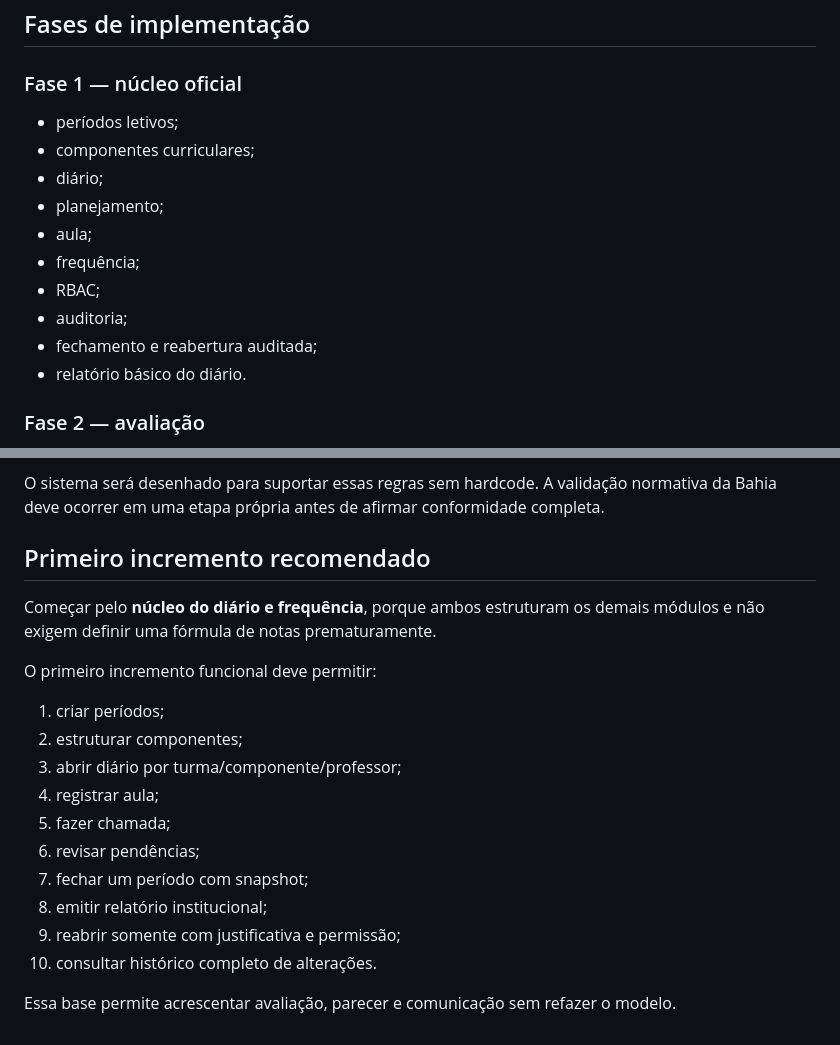
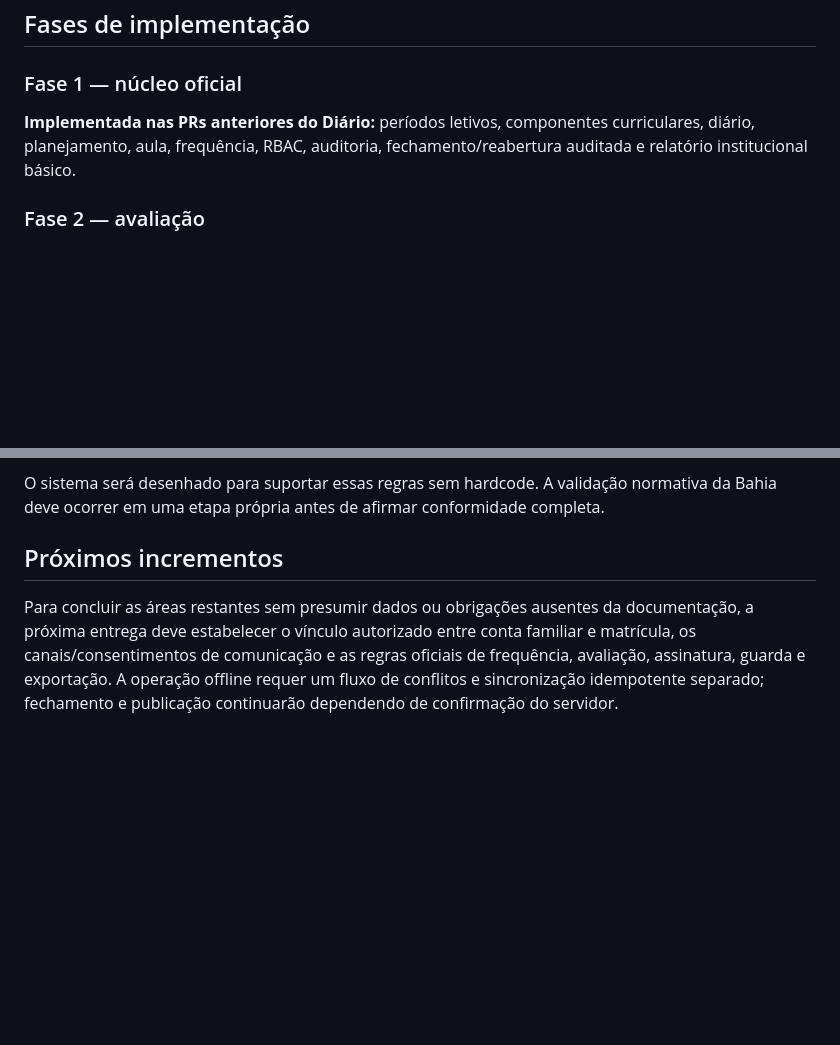
Before and after one commit to wkarts/PIGE360-self, a Markdown page: docs/DIARIO-ESCOLAR-DIGITAL-BAHIA.md, 2 parts joined by grey strips. Rendered like a GitHub page; blank space fills up the shorter version.

Commit message:
docs(diario): atualizar estado das fases entregues

```diff
--- a/docs/DIARIO-ESCOLAR-DIGITAL-BAHIA.md
+++ b/docs/DIARIO-ESCOLAR-DIGITAL-BAHIA.md
@@ -362,16 +362,7 @@ Para coordenação, painel por turma/professor com:
 
 ### Fase 1 — núcleo oficial
 
-- períodos letivos;
-- componentes curriculares;
-- diário;
-- planejamento;
-- aula;
-- frequência;
-- RBAC;
-- auditoria;
-- fechamento e reabertura auditada;
-- relatório básico do diário.
+**Implementada nas PRs anteriores do Diário:** períodos letivos, componentes curriculares, diário, planejamento, aula, frequência, RBAC, auditoria, fechamento/reabertura auditada e relatório institucional básico.
 
 ### Fase 2 — avaliação
 
@@ -426,21 +417,6 @@ O documento de origem não detalha:
 
 O sistema será desenhado para suportar essas regras sem hardcode. A validação normativa da Bahia deve ocorrer em uma etapa própria antes de afirmar conformidade completa.
 
-## Primeiro incremento recomendado
+## Próximos incrementos
 
-Começar pelo **núcleo do diário e frequência**, porque ambos estruturam os demais módulos e não exigem definir uma fórmula de notas prematuramente.
-
-O primeiro incremento funcional deve permitir:
-
-1. criar períodos;
-2. estruturar componentes;
-3. abrir diário por turma/componente/professor;
-4. registrar aula;
-5. fazer chamada;
-6. revisar pendências;
-7. fechar um período com snapshot;
-8. emitir relatório institucional;
-9. reabrir somente com justificativa e permissão;
-10. consultar histórico completo de alterações.
-
-Essa base permite acrescentar avaliação, parecer e comunicação sem refazer o modelo.
+Para concluir as áreas restantes sem presumir dados ou obrigações ausentes da documentação, a próxima entrega deve estabelecer o vínculo autorizado entre conta familiar e matrícula, os canais/consentimentos de comunicação e as regras oficiais de frequência, avaliação, assinatura, guarda e exportação. A operação offline requer um fluxo de conflitos e sincronização idempotente separado; fechamento e publicação continuarão dependendo de confirmação do servidor.
```
